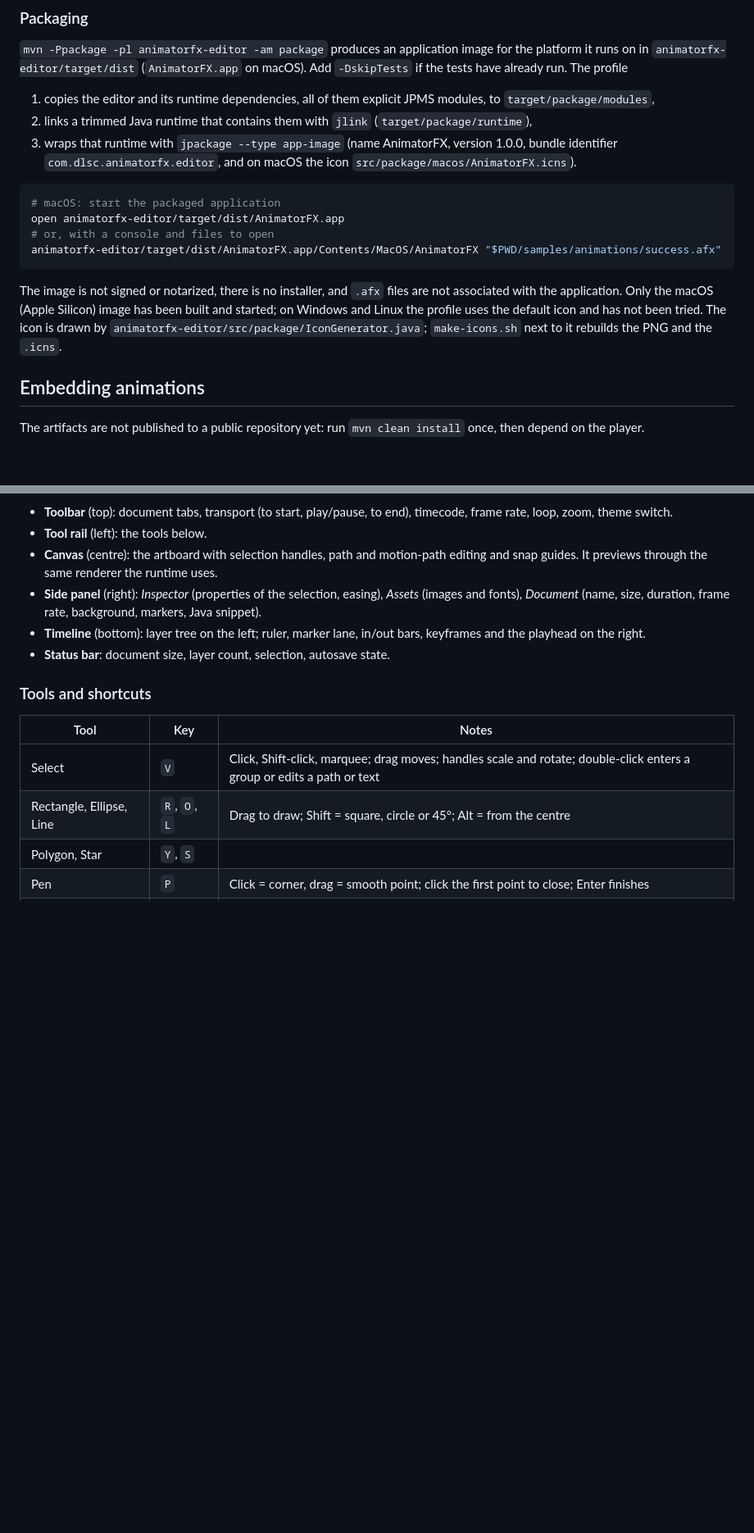
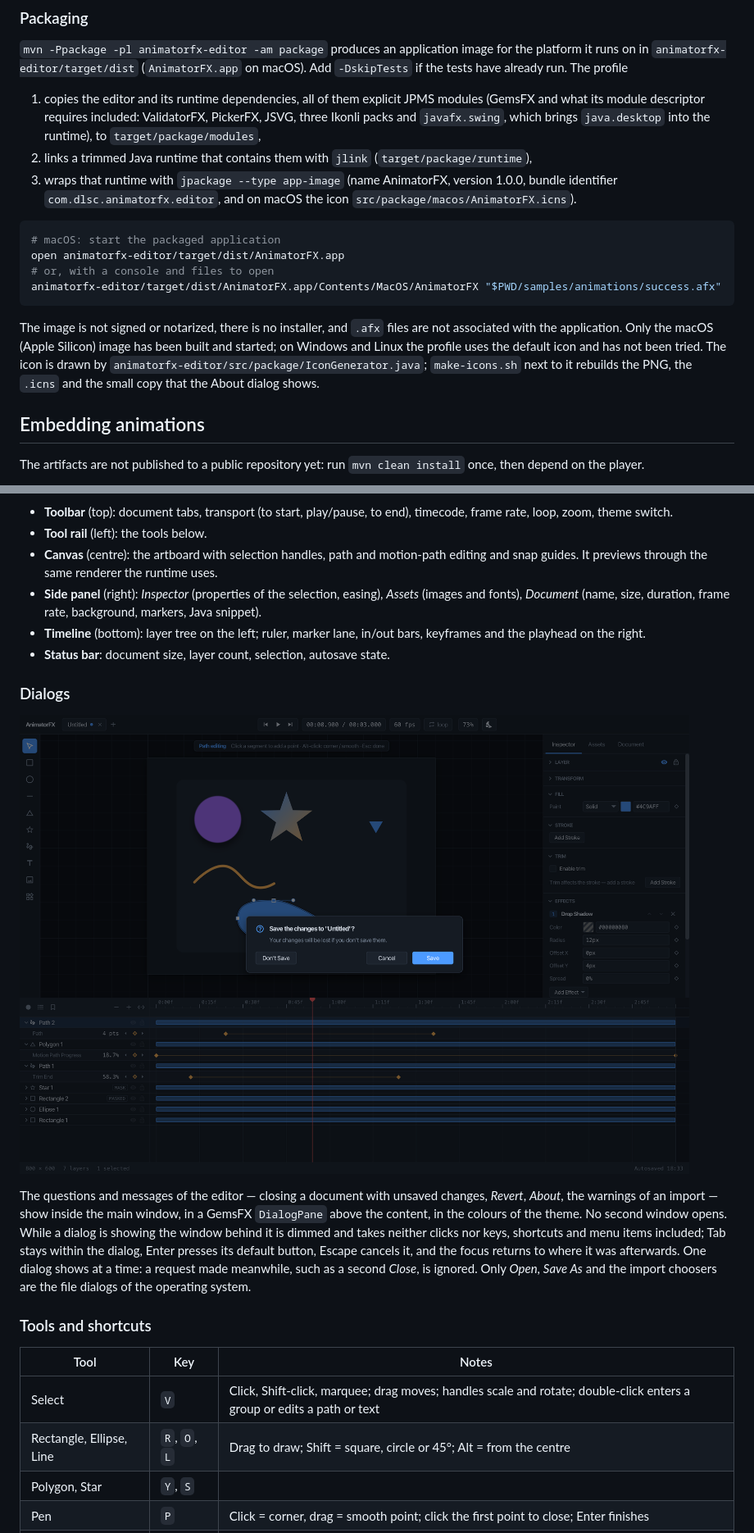
Before and after one commit to dlemmermann/AnimatorFX, a Markdown page: README.md, 2 parts joined by grey strips. Shown at 82% size. Rendered like a GitHub page; pictures changed too: docs/images/editor-dialog.png (added); blank space fills up the shorter version.

Commit message:
docs: in-window dialogs and GemsFX in the README
Co-authored-by: Copilot <223556219+Copilot@users.noreply.github.com>

```diff
--- a/README.md
+++ b/README.md
@@ -152,8 +153,9 @@ mvn -pl samples/animatorfx-sample-app test -Dtest=SampleFilesTest -Danimatorfx.s
 it runs on in `animatorfx-editor/target/dist` (`AnimatorFX.app` on macOS). Add `-DskipTests` if
 the tests have already run. The profile
 
-1. copies the editor and its runtime dependencies, all of them explicit JPMS modules, to
-   `target/package/modules`,
+1. copies the editor and its runtime dependencies, all of them explicit JPMS modules (GemsFX and
+   what its module descriptor requires included: ValidatorFX, PickerFX, JSVG, three Ikonli packs
+   and `javafx.swing`, which brings `java.desktop` into the runtime), to `target/package/modules`,
 2. links a trimmed Java runtime that contains them with `jlink` (`target/package/runtime`),
 3. wraps that runtime with `jpackage --type app-image` (name AnimatorFX, version 1.0.0, bundle
    identifier `com.dlsc.animatorfx.editor`, and on macOS the icon `src/package/macos/AnimatorFX.icns`).
@@ -168,8 +170,8 @@ animatorfx-editor/target/dist/AnimatorFX.app/Contents/MacOS/AnimatorFX "$PWD/sam
 The image is not signed or notarized, there is no installer, and `.afx` files are not associated
 with the application. Only the macOS (Apple Silicon) image has been built and started; on Windows
 and Linux the profile uses the default icon and has not been tried. The icon is drawn by
-`animatorfx-editor/src/package/IconGenerator.java`; `make-icons.sh` next to it rebuilds the PNG and
-the `.icns`.
+`animatorfx-editor/src/package/IconGenerator.java`; `make-icons.sh` next to it rebuilds the PNG,
+the `.icns` and the small copy that the About dialog shows.
 
 ## Embedding animations
 
@@ -294,6 +296,19 @@ The editor writes this code for a document: *Document* tab ▸ *Copy Java Snippe
   the playhead on the right.
 - **Status bar**: document size, layer count, selection, autosave state.
 
+### Dialogs
+
+![The question of closing a document with unsaved changes, inside the window](docs/images/editor-dialog.png)
+
+The questions and messages of the editor — closing a document with unsaved changes, *Revert*,
+*About*, the warnings of an import — show inside the main window, in a GemsFX `DialogPane` above
+the content, in the colours of the theme. No second window opens. While a dialog is showing the
+window behind it is dimmed and takes neither clicks nor keys, shortcuts and menu items included;
+Tab stays within the dialog, Enter presses its default button, Escape cancels it, and the focus
+returns to where it was afterwards. One dialog shows at a time: a request made meanwhile, such
+as a second *Close*, is ignored. Only *Open*, *Save As* and the import choosers are the file
+dialogs of the operating system.
+
 ### Tools and shortcuts
 
 | Tool | Key | Notes |
```
Also changed, not shown: other parts of README.md (+7 -4 lines).
